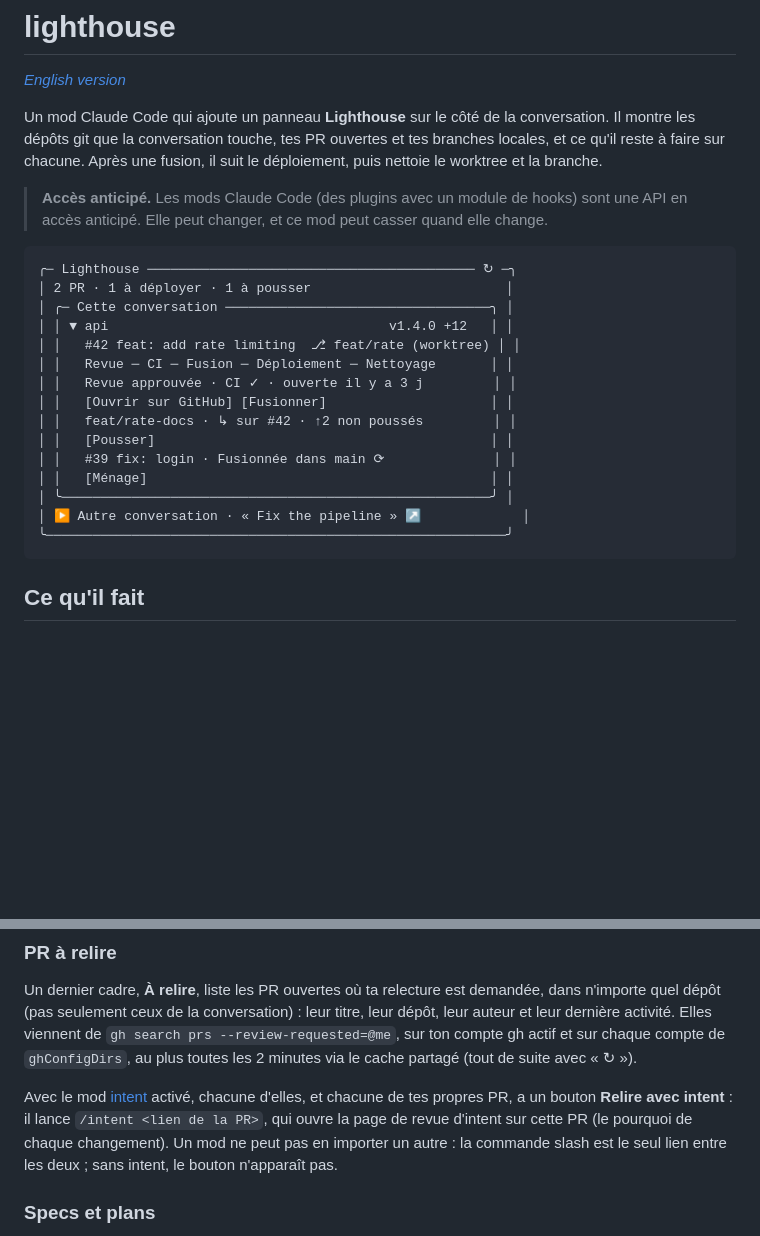
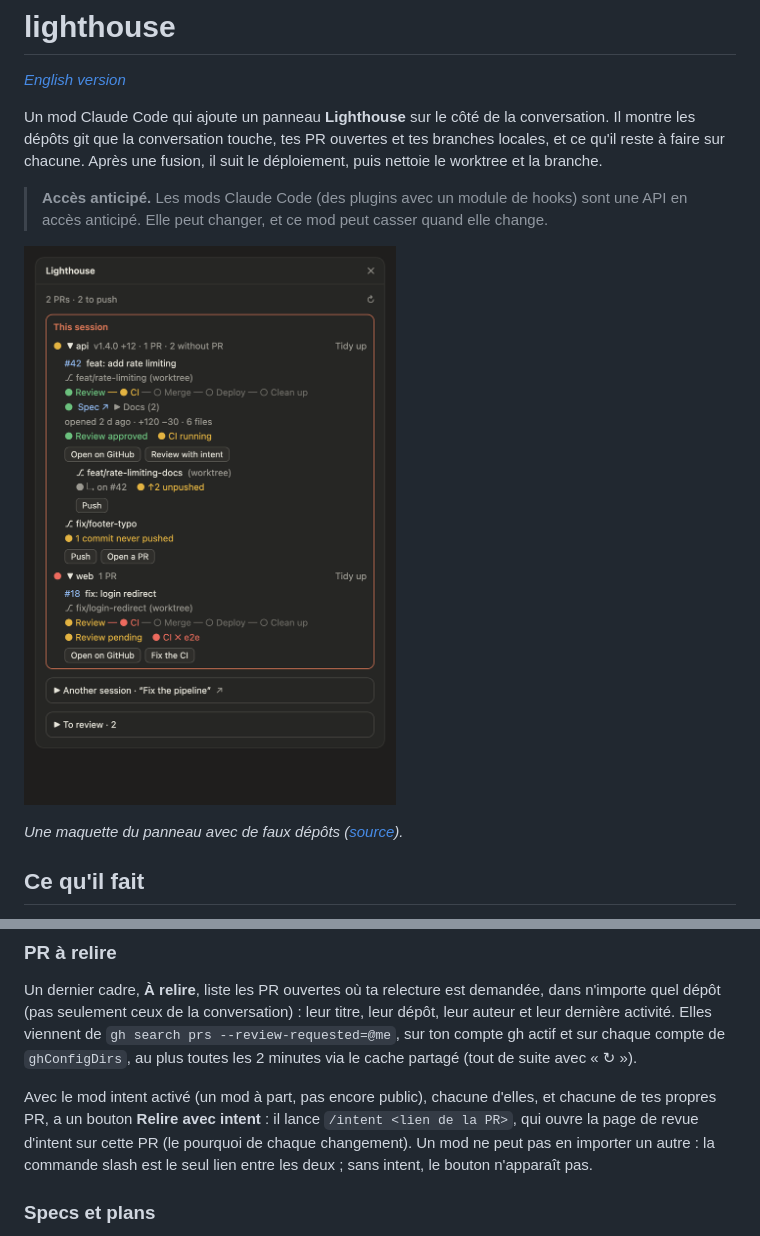
Before and after one commit to hn6pot/lighthouse, a Markdown page: README.fr.md, 2 parts joined by grey strips. Drawn GitHub-style; pictures changed too: docs/demo/lighthouse.gif (added); blank space fills up the shorter version.

````diff
--- a/README.fr.md
+++ b/README.fr.md
@@ -6,23 +6,9 @@ Un mod Claude Code qui ajoute un panneau **Lighthouse** sur le côté de la conv
 
 > **Accès anticipé.** Les mods Claude Code (des plugins avec un module de hooks) sont une API en accès anticipé. Elle peut changer, et ce mod peut casser quand elle change.
 
-```
-╭─ Lighthouse ────────────────────────────────────────── ↻ ─╮
-│ 2 PR · 1 à déployer · 1 à pousser                         │
-│ ╭─ Cette conversation ──────────────────────────────────╮ │
-│ │ ▼ api                                    v1.4.0 +12   │ │
-│ │   #42 feat: add rate limiting  ⎇ feat/rate (worktree) │ │
-│ │   Revue ─ CI ─ Fusion ─ Déploiement ─ Nettoyage       │ │
-│ │   Revue approuvée · CI ✓ · ouverte il y a 3 j         │ │
-│ │   [Ouvrir sur GitHub] [Fusionner]                     │ │
-│ │   feat/rate-docs · ↳ sur #42 · ↑2 non poussés         │ │
-│ │   [Pousser]                                           │ │
-│ │   #39 fix: login · Fusionnée dans main ⟳              │ │
-│ │   [Ménage]                                            │ │
-│ ╰───────────────────────────────────────────────────────╯ │
-│ ▶ Autre conversation · « Fix the pipeline » ↗             │
-╰───────────────────────────────────────────────────────────╯
-```
+![Le panneau Lighthouse : une PR passe de la CI à la fusion, au déploiement et au nettoyage, pendant qu'un agent en arrière-plan répare la CI d'une autre PR](docs/demo/lighthouse.gif)
+
+*Une maquette du panneau avec de faux dépôts ([source](docs/demo/pane.html)).*
 
 ## Ce qu'il fait
 
@@ -42,7 +28,7 @@ Les PR et les branches sont groupées d'abord par conversation : **cette convers
 
 Un dernier cadre, **À relire**, liste les PR ouvertes où ta relecture est demandée, dans n'importe quel dépôt (pas seulement ceux de la conversation) : leur titre, leur dépôt, leur auteur et leur dernière activité. Elles viennent de `gh search prs --review-requested=@me`, sur ton compte gh actif et sur chaque compte de `ghConfigDirs`, au plus toutes les 2 minutes via le cache partagé (tout de suite avec « ↻ »).
 
-Avec le mod [intent](https://github.com/hn6pot/intent) activé, chacune d'elles, et chacune de tes propres PR, a un bouton **Relire avec intent** : il lance `/intent <lien de la PR>`, qui ouvre la page de revue d'intent sur cette PR (le pourquoi de chaque changement). Un mod ne peut pas en importer un autre : la commande slash est le seul lien entre les deux ; sans intent, le bouton n'apparaît pas.
+Avec le mod intent activé (un mod à part, pas encore public), chacune d'elles, et chacune de tes propres PR, a un bouton **Relire avec intent** : il lance `/intent <lien de la PR>`, qui ouvre la page de revue d'intent sur cette PR (le pourquoi de chaque changement). Un mod ne peut pas en importer un autre : la commande slash est le seul lien entre les deux ; sans intent, le bouton n'apparaît pas.
 
 ### Specs et plans
 
````
Also changed, not shown: README.md (+4 -17 lines), 2 other files.
